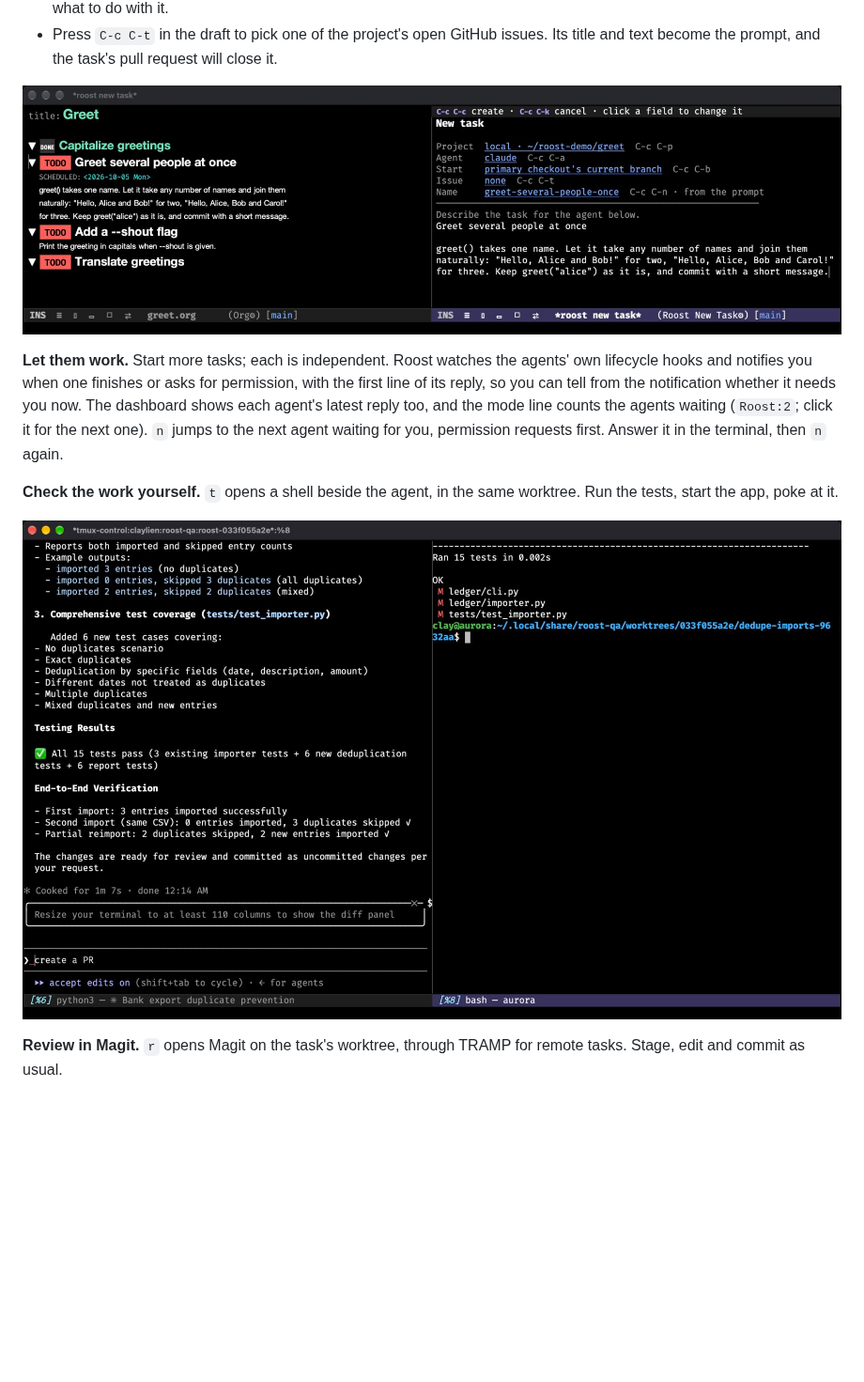
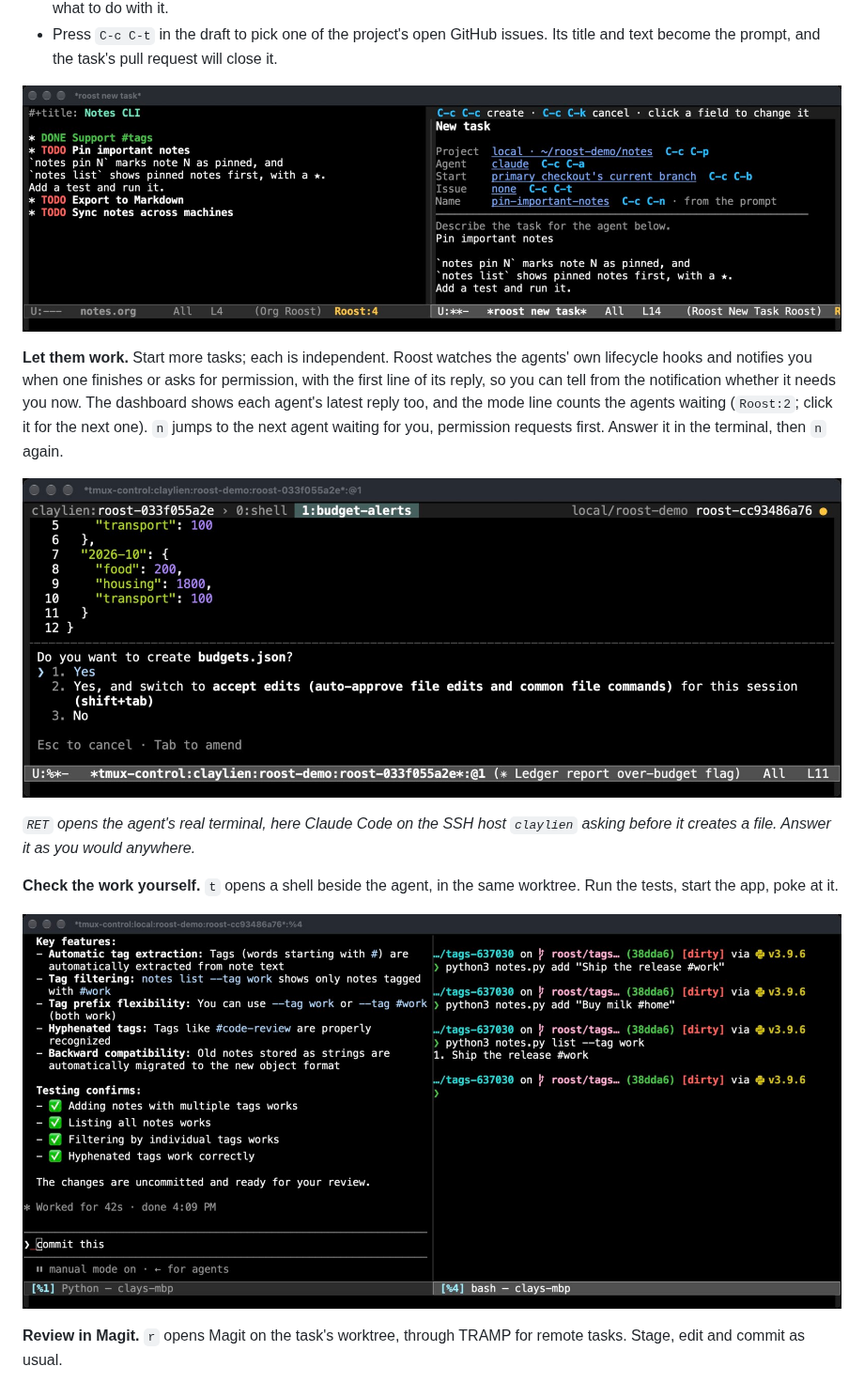
Before and after one commit to csheaff/roost, a Markdown page: README.md, the part around one of its changes. Shown at 94% size. Drawn GitHub-style; pictures changed too: docs/images/roost-new-task.jpg, docs/images/roost-terminal.jpg (added), docs/images/roost-workspace.jpg; blank space fills up the shorter version.

```diff
--- a/README.md
+++ b/README.md
@@ -61,6 +61,11 @@ reply too, and the mode line counts the agents waiting (`Roost:2`; click it for
 the next one). `n` jumps to the next agent waiting for you, permission requests
 first. Answer it in the terminal, then `n` again.
 
+![Claude Code on claylien asking to create budgets.json, in its own terminal inside Emacs](docs/images/roost-terminal.jpg)
+
+*`RET` opens the agent's real terminal, here Claude Code on the SSH host
+`claylien` asking before it creates a file. Answer it as you would anywhere.*
+
 **Check the work yourself.** `t` opens a shell beside the agent, in the same
 worktree. Run the tests, start the app, poke at it.
 
```
Also changed, not shown: other parts of README.md (+6 -6 lines), docs/demo.md (+17 -15 lines), docs/images/roost-menu.jpg, docs/images/roost-review.jpg, docs/images/roost-task-panel.jpg.
